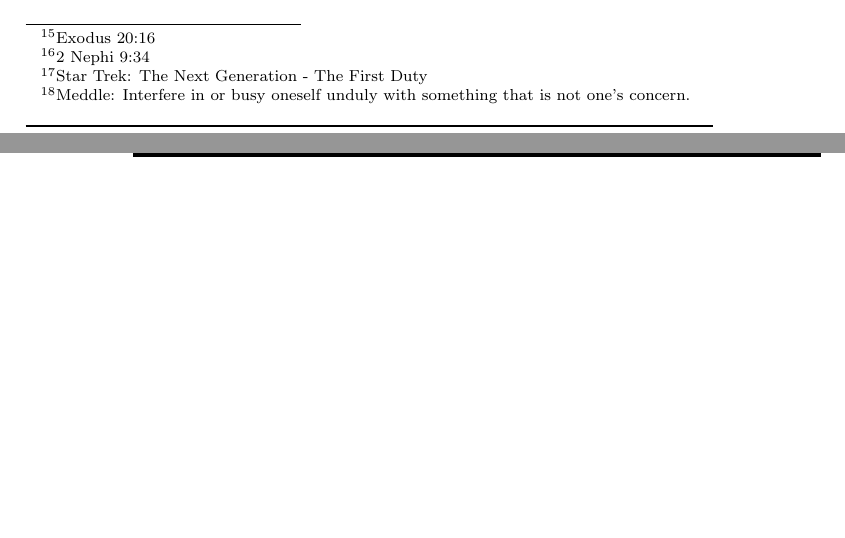
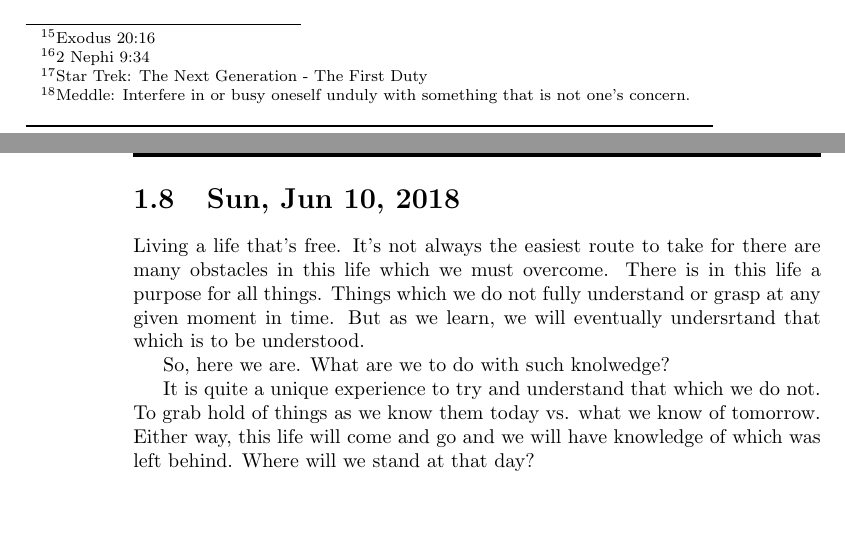
Before and after one commit to kegg/docs, a LaTeX thesis (living/living.tex, which reads living/2018/20180610.tex): two parts of pages 11 and 12 of 41, joined at a grey line, cut so that both start at the same text. Compiled offline with pdfLaTeX.

Commit message:
Added Jun 10, 2018

```diff
--- /dev/null
+++ b/living/2018/20180610.tex
@@ -0,0 +1,14 @@
+\section{Sun, Jun 10, 2018}
+
+Living a life that's free. It's not always the easiest route to take for there
+are many obstacles in this life which we must overcome. There is in this life a
+purpose for all things. Things which we do not fully understand or grasp at any
+given moment in time. But as we learn, we will eventually undersrtand that which
+is to be understood.
+
+So, here we are. What are we to do with such knolwedge?
+
+It is quite a unique experience to try and understand that which we do not. To
+grab hold of things as we know them today vs. what we know of tomorrow. Either
+way, this life will come and go and we will have knowledge of which was left
+behind. Where will we stand at that day?
--- a/living/living.tex
+++ b/living/living.tex
@@ -40,6 +40,7 @@
 \input{2018/20180607.tex}
 \input{2018/20180608.tex}
 \input{2018/20180609.tex}
+\input{2018/20180610.tex}
 
 \chapter{Religion Articles}
 \input{articles/indoctrination.tex}
```
